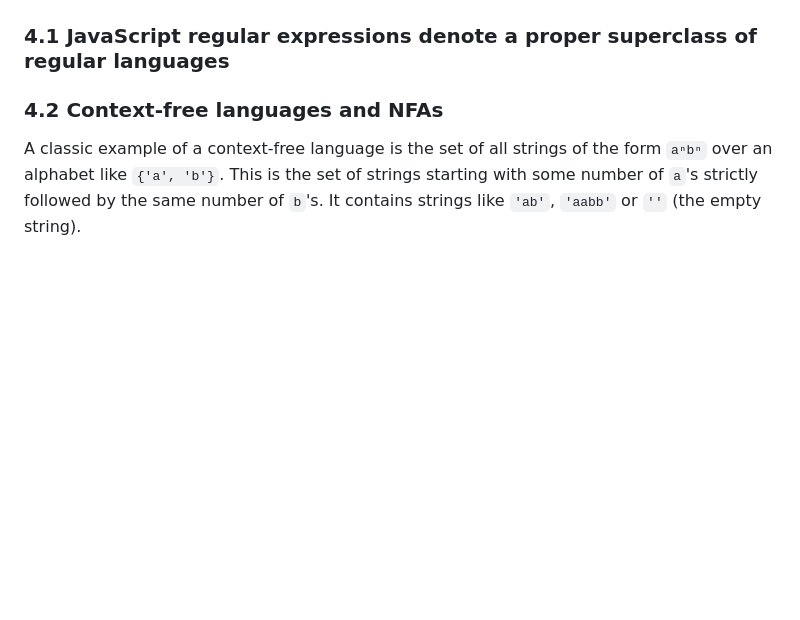
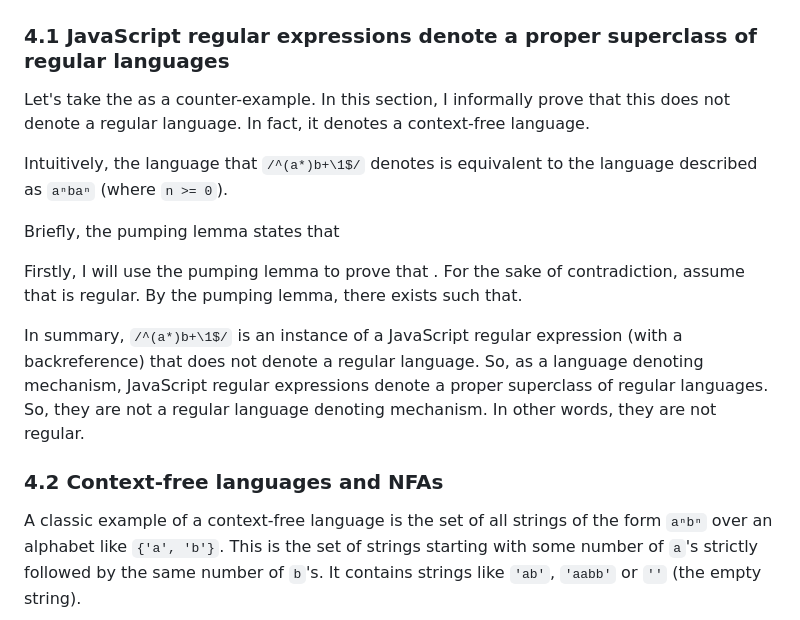
Before and after one commit to houzyk/thephilosophicalcode, a Markdown page: content/articles/irregular-javascript-expressions.md, the part around the change. GitHub-like rendering; blank space fills up the shorter version.

Commit message:
add pumping lemma proof pointer

```diff
--- a/content/articles/irregular-javascript-expressions.md
+++ b/content/articles/irregular-javascript-expressions.md
@@ -191,6 +191,17 @@ The backreference in `parseHtmlTags` is especially useful in making HTML tag par
 
 ### 4.1 JavaScript regular expressions denote a proper superclass of regular languages
 
+Let's take the as a counter-example. In this section, I informally prove that this does not denote a regular language. In fact, it denotes a context-free language.
+
+Intuitively, the language that `/^(a*)b+\1$/` denotes is equivalent to the language described as `aⁿbaⁿ` (where `n >= 0`).
+
+Briefly, the pumping lemma states that
+
+Firstly, I will use the pumping lemma to prove that . For the sake of contradiction, assume that is regular. By the pumping lemma, there exists such that.
+
+
+In summary, `/^(a*)b+\1$/` is an instance of a JavaScript regular expression (with a backreference) that does not denote a regular language. So, as a language denoting mechanism, JavaScript regular expressions denote a proper superclass of regular languages. So, they are not a regular language denoting mechanism. In other words, they are not regular.
+
 ### 4.2 Context-free languages and NFAs
 
 A classic example of a context-free language is the set of all strings of the form `aⁿbⁿ` over an alphabet like `{'a', 'b'}`. This is the set of strings starting with some number of `a`'s strictly followed by the same number of `b`'s. It contains strings like `'ab'`, `'aabb'` or `''` (the empty string).
```
